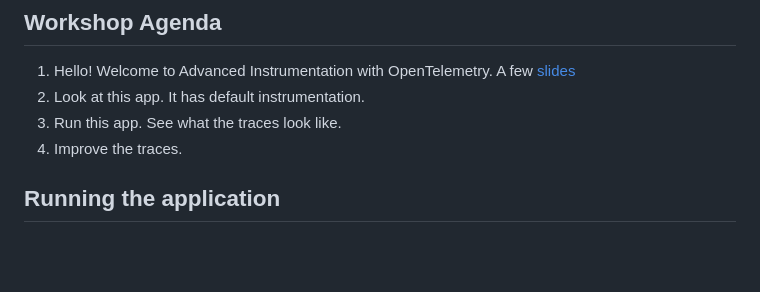
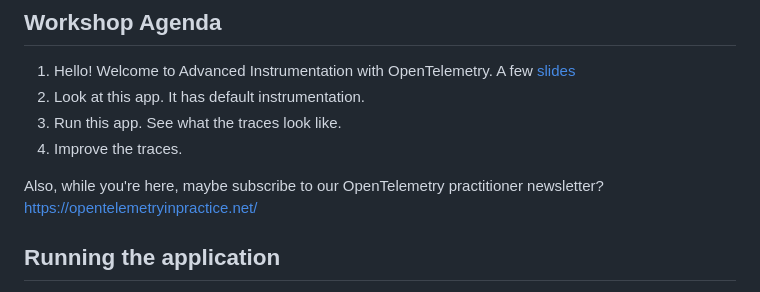
Before and after one commit to honeycombio/observability-day-workshop, a Markdown page: README.md, the part around the change. GitHub-like rendering; blank space fills up the shorter version.

Commit message:
Link to the newsletter
Someone found observaquiz from here, they might as well find otelinpractice

```diff
--- a/README.md
+++ b/README.md
@@ -13,6 +13,8 @@ It generates images by combining a randomly chosen picture with a randomly chose
 2. Look at this app. It has default instrumentation.
 3. Run this app. See what the traces look like.
 4. Improve the traces.
+
+Also, while you're here, maybe subscribe to our OpenTelemetry practitioner newsletter? [https://opentelemetryinpractice.net/]()
 
 ## Running the application
 
```
